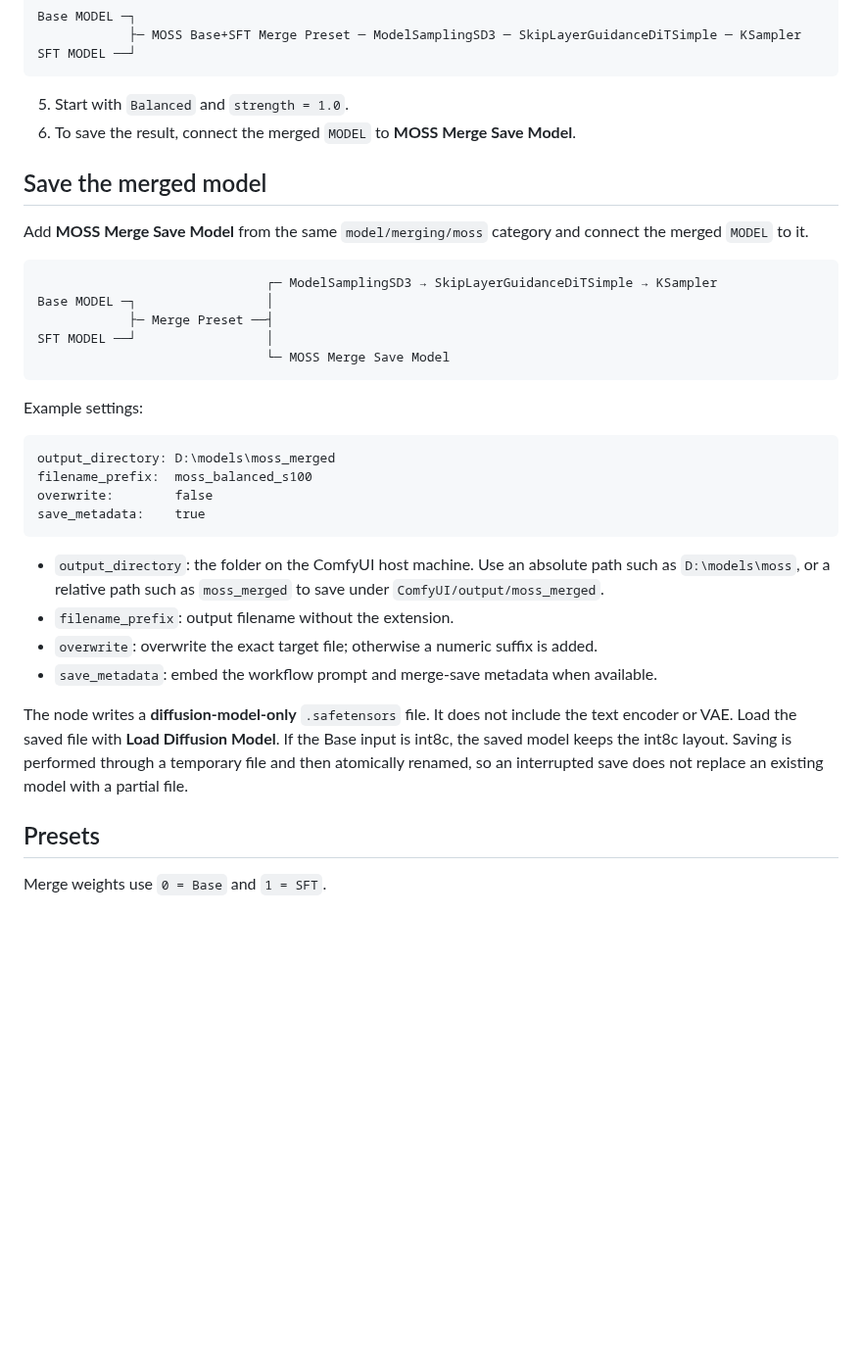
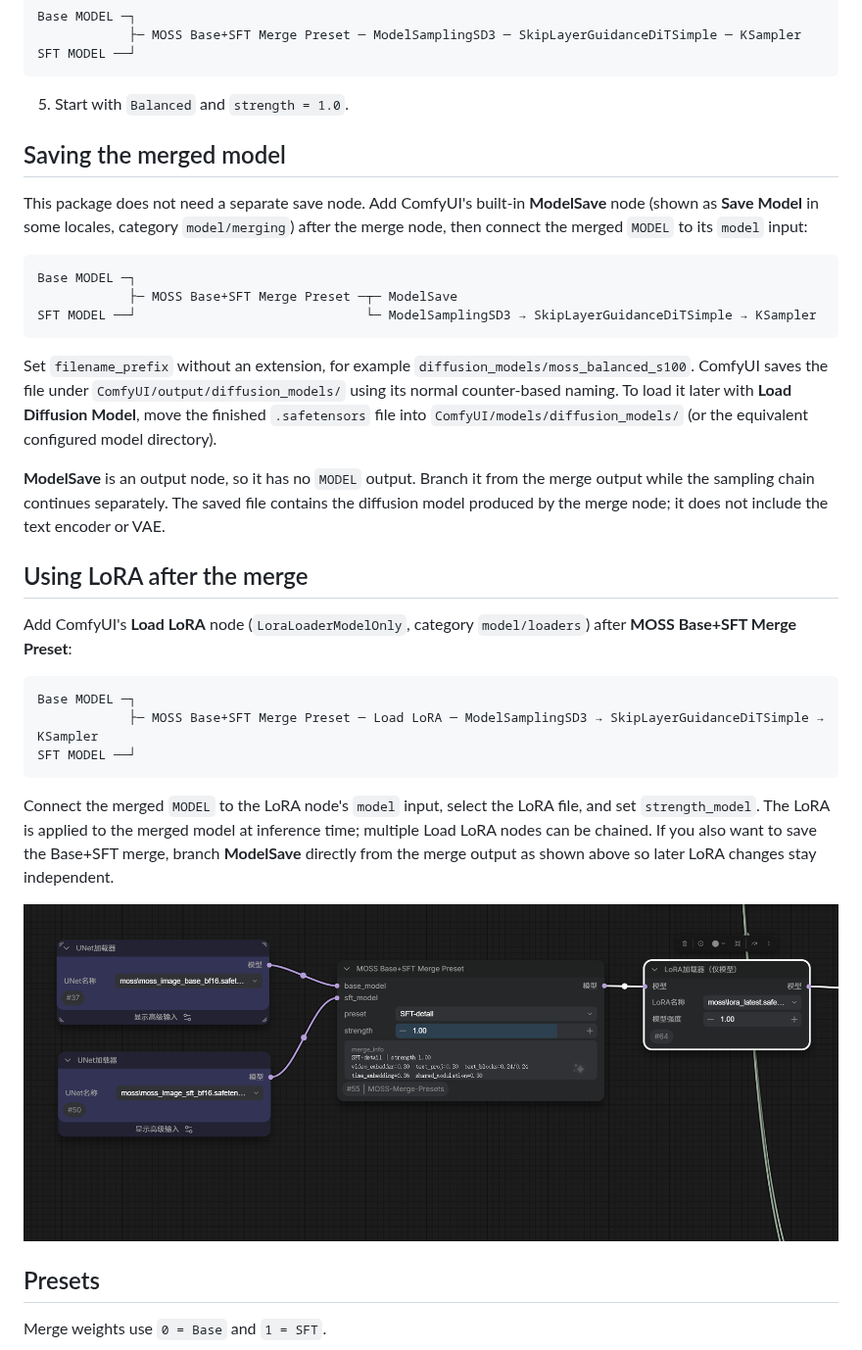
Before and after one commit to slmonker/ComfyUI-MOSS-Merge-Presets, a Markdown page: README.md, the part around one of its changes. Shown at 98% size. Drawn GitHub-style; pictures changed too: assets/moss-merge-lora-workflow.png (added); blank space fills up the shorter version.

Commit message:
Revert custom save node and document native save and LoRA flow

````diff
--- a/README.md
+++ b/README.md
@@ -95,35 +88,34 @@ SFT MODEL ──┘
 ```
 
 5. Start with `Balanced` and `strength = 1.0`.
-6. To save the result, connect the merged `MODEL` to **MOSS Merge Save Model**.
 
-## Save the merged model
+## Saving the merged model
 
-Add **MOSS Merge Save Model** from the same `model/merging/moss` category and connect the merged `MODEL` to it.
+This package does not need a separate save node. Add ComfyUI's built-in **ModelSave** node (shown as **Save Model** in some locales, category `model/merging`) after the merge node, then connect the merged `MODEL` to its `model` input:
 
 ```text
-                              ┌─ ModelSamplingSD3 → SkipLayerGuidanceDiTSimple → KSampler
-Base MODEL ─┐                 │
-            ├─ Merge Preset ──┤
-SFT MODEL ──┘                 │
-                              └─ MOSS Merge Save Model
+Base MODEL ─┐
+            ├─ MOSS Base+SFT Merge Preset ─┬─ ModelSave
+SFT MODEL ──┘                              └─ ModelSamplingSD3 → SkipLayerGuidanceDiTSimple → KSampler
 ```
 
-Example settings:
+Set `filename_prefix` without an extension, for example `diffusion_models/moss_balanced_s100`. ComfyUI saves the file under `ComfyUI/output/diffusion_models/` using its normal counter-based naming. To load it later with **Load Diffusion Model**, move the finished `.safetensors` file into `ComfyUI/models/diffusion_models/` (or the equivalent configured model directory).
+
+**ModelSave** is an output node, so it has no `MODEL` output. Branch it from the merge output while the sampling chain continues separately. The saved file contains the diffusion model produced by the merge node; it does not include the text encoder or VAE.
+
+## Using LoRA after the merge
+
+Add ComfyUI's **Load LoRA** node (`LoraLoaderModelOnly`, category `model/loaders`) after **MOSS Base+SFT Merge Preset**:
 
 ```text
-output_directory: D:\models\moss_merged
-filename_prefix:  moss_balanced_s100
-overwrite:        false
-save_metadata:    true
+Base MODEL ─┐
+            ├─ MOSS Base+SFT Merge Preset ─ Load LoRA ─ ModelSamplingSD3 → SkipLayerGuidanceDiTSimple → KSampler
+SFT MODEL ──┘
 ```
 
-- `output_directory`: the folder on the ComfyUI host machine. Use an absolute path such as `D:\models\moss`, or a relative path such as `moss_merged` to save under `ComfyUI/output/moss_merged`.
-- `filename_prefix`: output filename without the extension.
-- `overwrite`: overwrite the exact target file; otherwise a numeric suffix is added.
-- `save_metadata`: embed the workflow prompt and merge-save metadata when available.
+Connect the merged `MODEL` to the LoRA node's `model` input, select the LoRA file, and set `strength_model`. The LoRA is applied to the merged model at inference time; multiple Load LoRA nodes can be chained. If you also want to save the Base+SFT merge, branch **ModelSave** directly from the merge output as shown above so later LoRA changes stay independent.
 
-The node writes a **diffusion-model-only** `.safetensors` file. It does not include the text encoder or VAE. Load the saved file with **Load Diffusion Model**. If the Base input is int8c, the saved model keeps the int8c layout. Saving is performed through a temporary file and then atomically renamed, so an interrupted save does not replace an existing model with a partial file.
+![MOSS Base+SFT Merge Preset followed by a model-only Load LoRA node](assets/moss-merge-lora-workflow.png)
 
 ## Presets
 
````
Also changed, not shown: other parts of README.md (+1 -8 lines), CHANGELOG.md (+0 -7 lines), README_ZH.md (+17 -27 lines), 3 other files.
